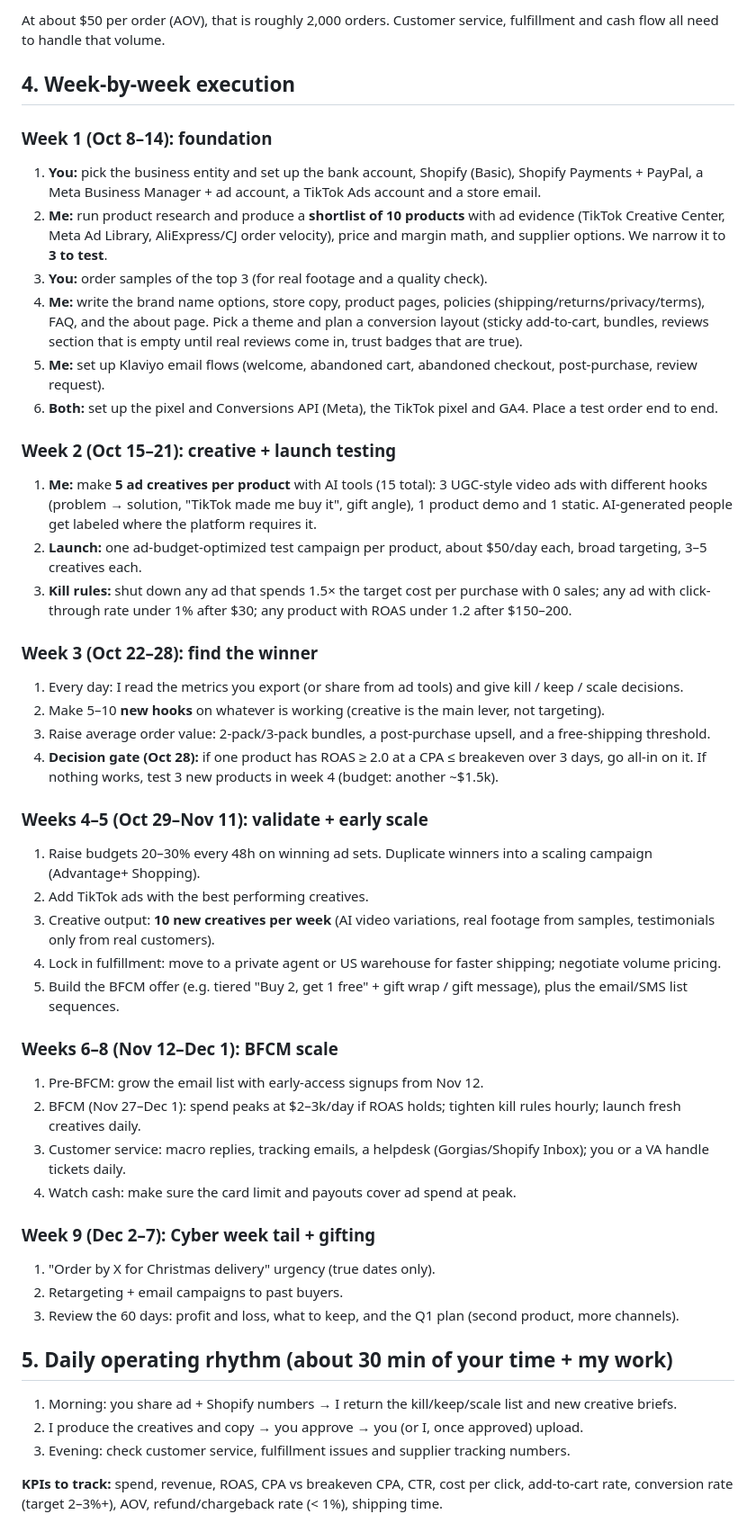
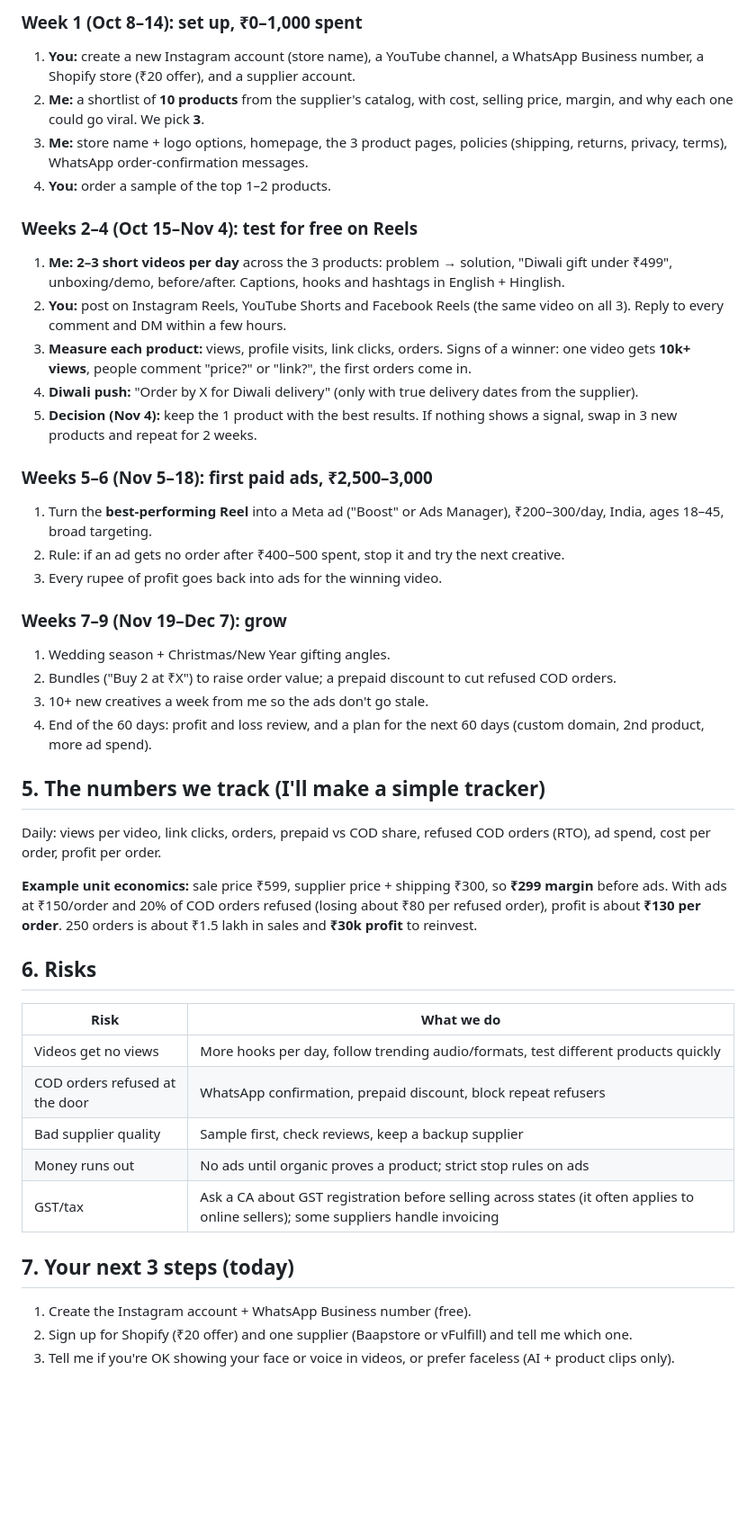
Before and after one commit to jai-bhardwaj/ai-dropshipping, a Markdown page: PLAN.md, the part around one of its changes. Shown at 90% size. GitHub-like rendering; blank space fills up the shorter version.

Commit message:
Rework plan for India market with a Rs 5,000 starting budget
Co-Authored-By: Claude Opus 5.5 <noreply@anthropic.com>
Claude-Session: https://claude.ai/code/session_01QbRAmK33mtEt63j7wSarN6

```diff
--- a/PLAN.md
+++ b/PLAN.md
@@ -43,50 +49,47 @@ I will ask before anything that spends money, publishes publicly or sends email.
 
-At about $50 per order (AOV), that is roughly 2,000 orders. Customer service, fulfillment and cash flow all need to handle that volume.
+### Week 1 (Oct 8–14): set up, ₹0–1,000 spent
+1. **You:** create a new Instagram account (store name), a YouTube channel, a WhatsApp Business number, a Shopify store (₹20 offer), and a supplier account.
+2. **Me:** a shortlist of **10 products** from the supplier's catalog, with cost, selling price, margin, and why each one could go viral. We pick **3**.
+3. **Me:** store name + logo options, homepage, the 3 product pages, policies (shipping, returns, privacy, terms), WhatsApp order-confirmation messages.
+4. **You:** order a sample of the top 1–2 products.
 
-## 4. Week-by-week execution
+### Weeks 2–4 (Oct 15–Nov 4): test for free on Reels
+1. **Me:** **2–3 short videos per day** across the 3 products: problem → solution, "Diwali gift under ₹499", unboxing/demo, before/after. Captions, hooks and hashtags in English + Hinglish.
+2. **You:** post on Instagram Reels, YouTube Shorts and Facebook Reels (the same video on all 3). Reply to every comment and DM within a few hours.
+3. **Measure each product:** views, profile visits, link clicks, orders. Signs of a winner: one video gets **10k+ views**, people comment "price?" or "link?", the first orders come in.
+4. **Diwali push:** "Order by X for Diwali delivery" (only with true delivery dates from the supplier).
+5. **Decision (Nov 4):** keep the 1 product with the best results. If nothing shows a signal, swap in 3 new products and repeat for 2 weeks.
 
-### Week 1 (Oct 8–14): foundation
-1. **You:** pick the business entity and set up the bank account, Shopify (Basic), Shopify Payments + PayPal, a Meta Business Manager + ad account, a TikTok Ads account and a store email.
-2. **Me:** run product research and produce a **shortlist of 10 products** with ad evidence (TikTok Creative Center, Meta Ad Library, AliExpress/CJ order velocity), price and margin math, and supplier options. We narrow it to **3 to test**.
-3. **You:** order samples of the top 3 (for real footage and a quality check).
-4. **Me:** write the brand name options, store copy, product pages, policies (shipping/returns/privacy/terms), FAQ, and the about page. Pick a theme and plan a conversion layout (sticky add-to-cart, bundles, reviews section that is empty until real reviews come in, trust badges that are true).
-5. **Me:** set up Klaviyo email flows (welcome, abandoned cart, abandoned checkout, post-purchase, review request).
-6. **Both:** set up the pixel and Conversions API (Meta), the TikTok pixel and GA4. Place a test order end to end.
+### Weeks 5–6 (Nov 5–18): first paid ads, ₹2,500–3,000
+1. Turn the **best-performing Reel** into a Meta ad ("Boost" or Ads Manager), ₹200–300/day, India, ages 18–45, broad targeting.
+2. Rule: if an ad gets no order after ₹400–500 spent, stop it and try the next creative.
+3. Every rupee of profit goes back into ads for the winning video.
 
-### Week 2 (Oct 15–21): creative + launch testing
-1. **Me:** make **5 ad creatives per product** with AI tools (15 total): 3 UGC-style video ads with different hooks (problem → solution, "TikTok made me buy it", gift angle), 1 product demo and 1 static. AI-generated people get labeled where the platform requires it.
-2. **Launch:** one ad-budget-optimized test campaign per product, about $50/day each, broad targeting, 3–5 creatives each.
-3. **Kill rules:** shut down any ad that spends 1.5× the target cost per purchase with 0 sales; any ad with click-through rate under 1% after $30; any product with ROAS under 1.2 after $150–200.
+### Weeks 7–9 (Nov 19–Dec 7): grow
+1. Wedding season + Christmas/New Year gifting angles.
+2. Bundles ("Buy 2 at ₹X") to raise order value; a prepaid discount to cut refused COD orders.
+3. 10+ new creatives a week from me so the ads don't go stale.
+4. End of the 60 days: profit and loss review, and a plan for the next 60 days (custom domain, 2nd product, more ad spend).
 
-### Week 3 (Oct 22–28): find the winner
-1. Every day: I read the metrics you export (or share from ad tools) and give kill / keep / scale decisions.
-2. Make 5–10 **new hooks** on whatever is working (creative is the main lever, not targeting).
-3. Raise average order value: 2-pack/3-pack bundles, a post-purchase upsell, and a free-shipping threshold.
-4. **Decision gate (Oct 28):** if one product has ROAS ≥ 2.0 at a CPA ≤ breakeven over 3 days, go all-in on it. If nothing works, test 3 new products in week 4 (budget: another ~$1.5k).
+## 5. The numbers we track (I'll make a simple tracker)
 
-### Weeks 4–5 (Oct 29–Nov 11): validate + early scale
-1. Raise budgets 20–30% every 48h on winning ad sets. Duplicate winners into a scaling campaign (Advantage+ Shopping).
-2. Add TikTok ads with the best performing creatives.
-3. Creative output: **10 new creatives per week** (AI video variations, real footage from samples, testimonials only from real customers).
-4. Lock in fulfillment: move to a private agent or US warehouse for faster shipping; negotiate volume pricing.
-5. Build the BFCM offer (e.g. tiered "Buy 2, get 1 free" + gift wrap / gift message), plus the email/SMS list sequences.
+Daily: views per video, link clicks, orders, prepaid vs COD share, refused COD orders (RTO), ad spend, cost per order, profit per order.
 
-### Weeks 6–8 (Nov 12–Dec 1): BFCM scale
-1. Pre-BFCM: grow the email list with early-access signups from Nov 12.
-2. BFCM (Nov 27–Dec 1): spend peaks at $2–3k/day if ROAS holds; tighten kill rules hourly; launch fresh creatives daily.
-3. Customer service: macro replies, tracking emails, a helpdesk (Gorgias/Shopify Inbox); you or a VA handle tickets daily.
-4. Watch cash: make sure the card limit and payouts cover ad spend at peak.
+**Example unit economics:** sale price ₹599, supplier price + shipping ₹300, so **₹299 margin** before ads. With ads at ₹150/order and 20% of COD orders refused (losing about ₹80 per refused order), profit is about **₹130 per order**. 250 orders is about ₹1.5 lakh in sales and **₹30k profit** to reinvest.
 
-### Week 9 (Dec 2–7): Cyber week tail + gifting
-1. "Order by X for Christmas delivery" urgency (true dates only).
-2. Retargeting + email campaigns to past buyers.
-3. Review the 60 days: profit and loss, what to keep, and the Q1 plan (second product, more channels).
+## 6. Risks
 
-## 5. Daily operating rhythm (about 30 min of your time + my work)
+| Risk | What we do |
+|---|---|
+| Videos get no views | More hooks per day, follow trending audio/formats, test different products quickly |
+| COD orders refused at the door | WhatsApp confirmation, prepaid discount, block repeat refusers |
+| Bad supplier quality | Sample first, check reviews, keep a backup supplier |
+| Money runs out | No ads until organic proves a product; strict stop rules on ads |
+| GST/tax | Ask a CA about GST registration before selling across states (it often applies to online sellers); some suppliers handle invoicing |
 
-1. Morning: you share ad + Shopify numbers → I return the kill/keep/scale list and new creative briefs.
-2. I produce the creatives and copy → you approve → you (or I, once approved) upload.
-3. Evening: check customer service, fulfillment issues and supplier tracking numbers.
+## 7. Your next 3 steps (today)
 
-**KPIs to track:** spend, revenue, ROAS, CPA vs breakeven CPA, CTR, cost per click, add-to-cart rate, conversion rate (target 2–3%+), AOV, refund/chargeback rate (< 1%), shipping time.
+1. Create the Instagram account + WhatsApp Business number (free).
+2. Sign up for Shopify (₹20 offer) and one supplier (Baapstore or vFulfill) and tell me which one.
+3. Tell me if you're OK showing your face or voice in videos, or prefer faceless (AI + product clips only).
 
```
Also changed, not shown: other parts of PLAN.md (+38 -62 lines).
